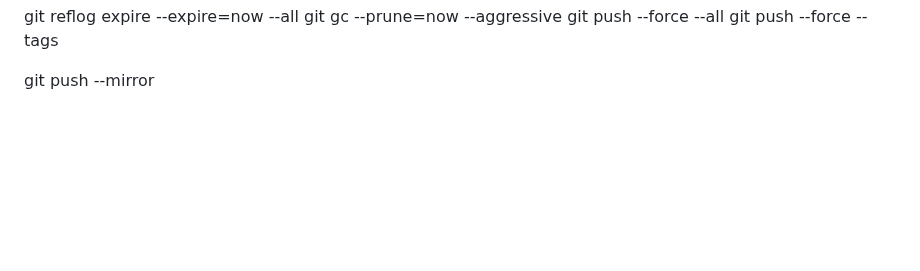
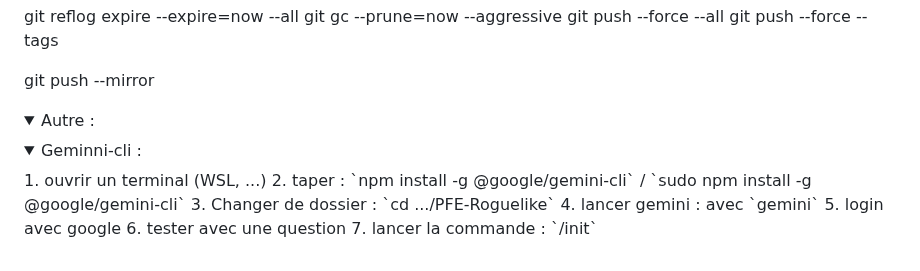
Before and after one commit to RaykeshR/PFE-Roguelike, a Markdown page: README.md, the part around the change. GitHub-like rendering; folded sections open; blank space fills up the shorter version.

```diff
--- a/README.md
+++ b/README.md
@@ -138,3 +138,19 @@ git push --force origin --tags -->
 git push --mirror
 
 </details>
+
+<details>
+<summary>Autre : </summary>
+<details>
+<summary>Geminni-cli : </summary>
+1. ouvrir un terminal (WSL, ...)
+2. taper : `npm install -g @google/gemini-cli` / `sudo npm install -g @google/gemini-cli`
+3. Changer de dossier : `cd .../PFE-Roguelike`
+4. lancer gemini : avec `gemini`
+5. login avec google
+6. tester avec une question
+7. lancer la commande : `/init`
+
+</details>
+
+</details>
```
Also changed, not shown: GEMINI.md (added, +66 -0 lines).
